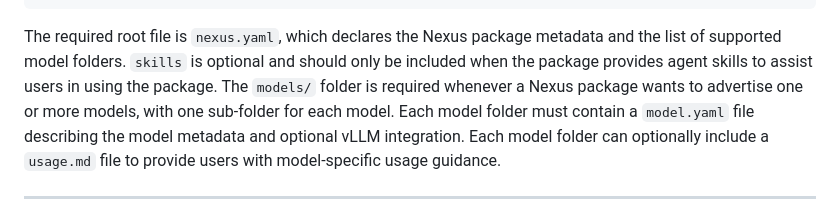
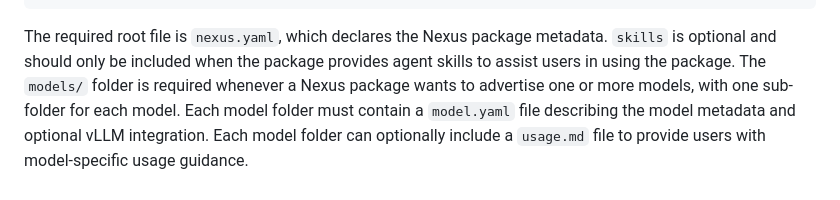
Before and after one commit to IBM/algorithm-nexus, a Markdown page: docs/contributing/nexus_package.md, the part around the change. Drawn GitHub-style.

Commit message:
Update docs/contributing/nexus_package.md
Co-authored-by: Michael Johnston <66301584+michael-johnston@users.noreply.github.com>
Signed-off-by: Christian Pinto <55737893+christian-pinto@users.noreply.github.com>

````diff
--- a/docs/contributing/nexus_package.md
+++ b/docs/contributing/nexus_package.md
@@ -45,7 +45,7 @@ packages/
 ```
 
 The required root file is `nexus.yaml`, which declares the Nexus package
-metadata and the list of supported model folders. `skills` is optional and
+metadata. `skills` is optional and
 should only be included when the package provides agent skills to assist users
 in using the package. The `models/` folder is required whenever a Nexus package
 wants to advertise one or more models, with one sub-folder for each model. Each
````
